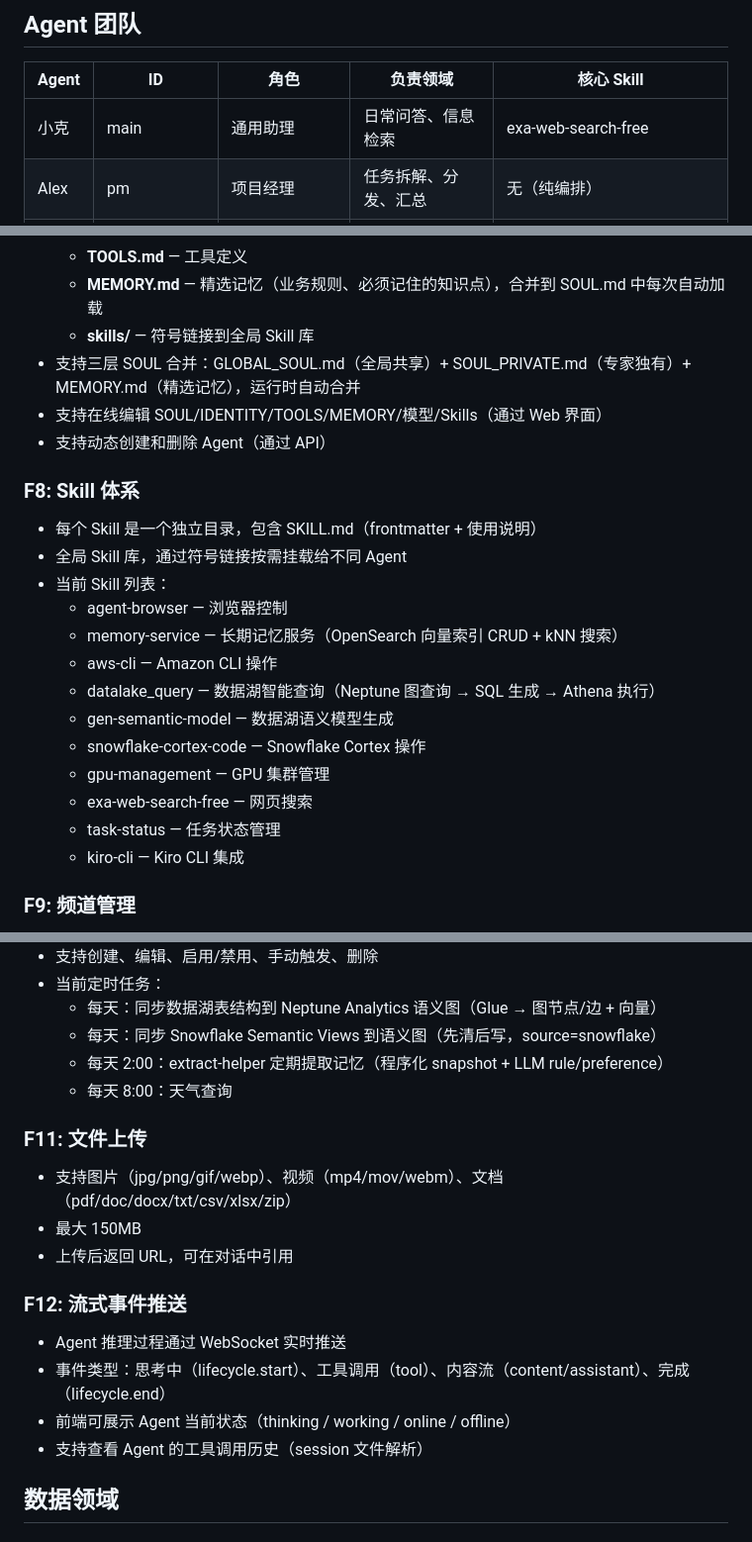
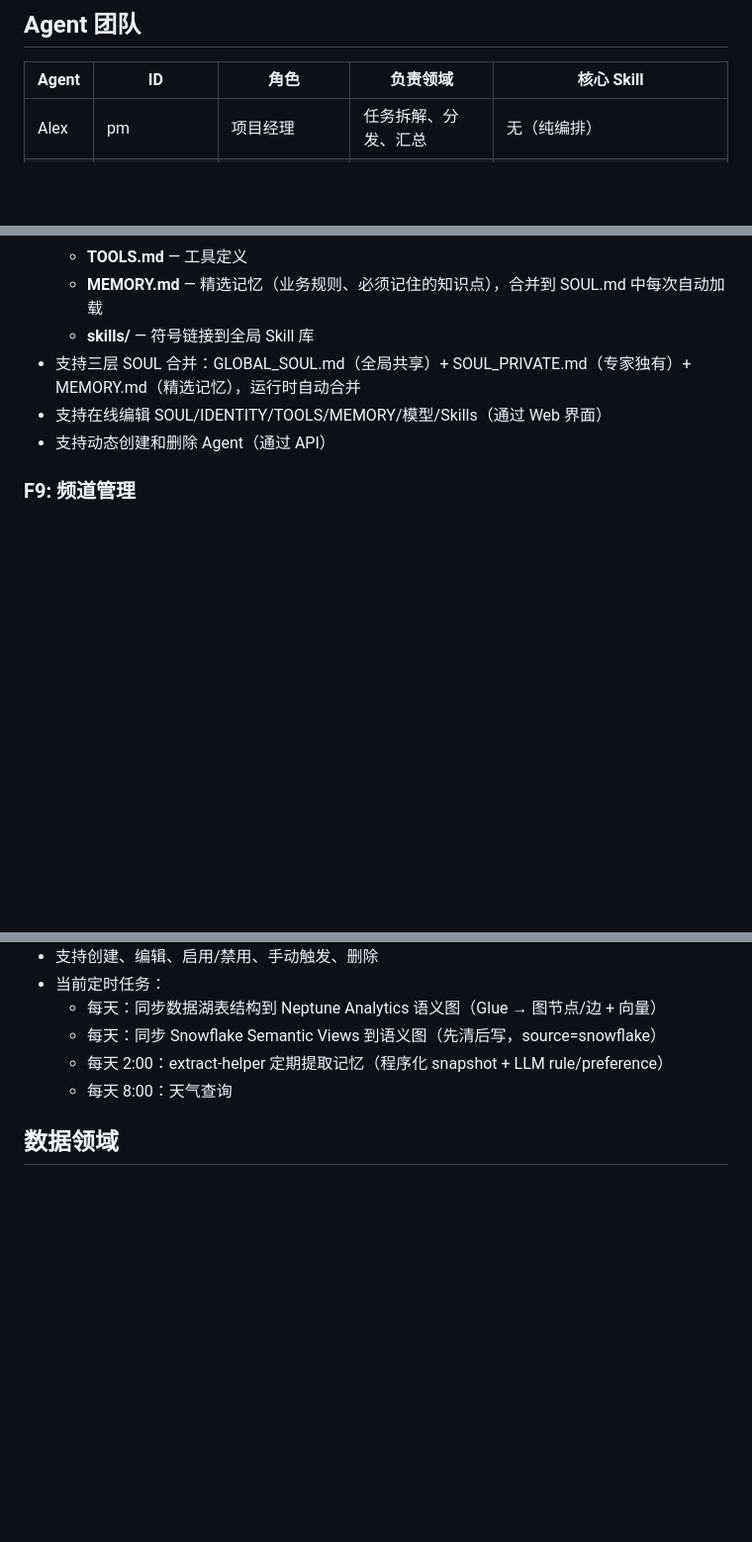
Before and after one commit to chawnsj-sys/teamai, a Markdown page: requirements-teamai-data-agent.md, 3 parts joined by grey strips. Shown at 99% size. Drawn GitHub-style; blank space fills up the shorter version.

Commit message:
Remove non-Data-Agent features (F8 Skill list, F11 file upload, F12 streaming, generic assistant)

```diff
--- a/requirements-teamai-data-agent.md
+++ b/requirements-teamai-data-agent.md
@@ -25,7 +25,6 @@
 
 | Agent | ID | 角色 | 负责领域 | 核心 Skill |
 |-------|-----|------|----------|-----------|
-| 小克 | main | 通用助理 | 日常问答、信息检索 | exa-web-search-free |
 | Alex | pm | 项目经理 | 任务拆解、分发、汇总 | 无（纯编排） |
 | Nova | amazon-expert | Amazon 数据专家 | 用户行为分析（数据湖） | aws-cli, datalake_query, gen-semantic-model |
 | 凌 | snowflake-expert | Snowflake 数据专家 | 营销效果、产品口碑、供应链 | snowflake-cortex-code |
@@ -124,22 +123,6 @@
 - 支持在线编辑 SOUL/IDENTITY/TOOLS/MEMORY/模型/Skills（通过 Web 界面）
 - 支持动态创建和删除 Agent（通过 API）
 
-### F8: Skill 体系
-
-- 每个 Skill 是一个独立目录，包含 SKILL.md（frontmatter + 使用说明）
-- 全局 Skill 库，通过符号链接按需挂载给不同 Agent
-- 当前 Skill 列表：
-  - agent-browser — 浏览器控制
-  - memory-service — 长期记忆服务（OpenSearch 向量索引 CRUD + kNN 搜索）
-  - aws-cli — Amazon CLI 操作
-  - datalake_query — 数据湖智能查询（Neptune 图查询 → SQL 生成 → Athena 执行）
-  - gen-semantic-model — 数据湖语义模型生成
-  - snowflake-cortex-code — Snowflake Cortex 操作
-  - gpu-management — GPU 集群管理
-  - exa-web-search-free — 网页搜索
-  - task-status — 任务状态管理
-  - kiro-cli — Kiro CLI 集成
-
 ### F9: 频道管理
 
 - 支持群聊频道（多 Agent）和私聊频道（单 Agent）
@@ -160,19 +143,6 @@
   - 每天：同步 Snowflake Semantic Views 到语义图（先清后写，source=snowflake）
   - 每天 2:00：extract-helper 定期提取记忆（程序化 snapshot + LLM rule/preference）
   - 每天 8:00：天气查询
-
-### F11: 文件上传
-
-- 支持图片（jpg/png/gif/webp）、视频（mp4/mov/webm）、文档（pdf/doc/docx/txt/csv/xlsx/zip）
-- 最大 150MB
-- 上传后返回 URL，可在对话中引用
-
-### F12: 流式事件推送
-
-- Agent 推理过程通过 WebSocket 实时推送
-- 事件类型：思考中（lifecycle.start）、工具调用（tool）、内容流（content/assistant）、完成（lifecycle.end）
-- 前端可展示 Agent 当前状态（thinking / working / online / offline）
-- 支持查看 Agent 的工具调用历史（session 文件解析）
 
 ## 数据领域
 
```
